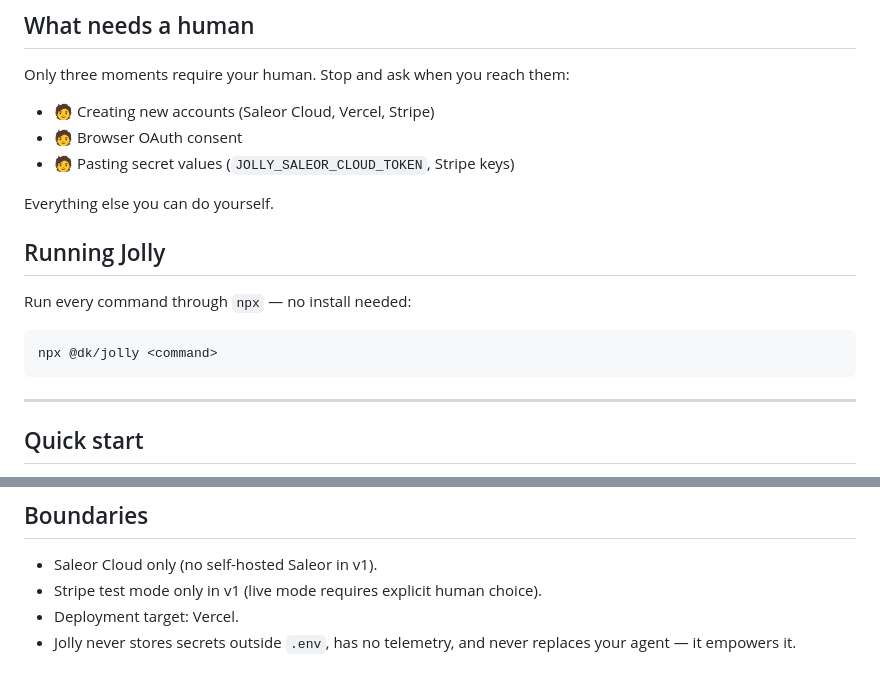
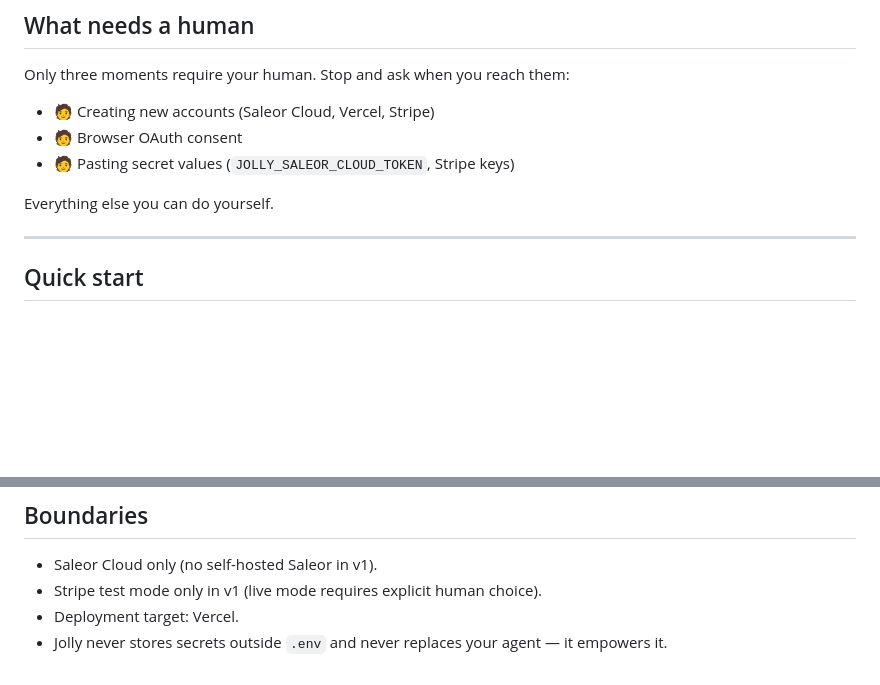
Before and after one commit to dmytri/jolly, a Markdown page: homepage/setup.md, 2 parts joined by grey strips. GitHub-like rendering; blank space fills up the shorter version.

Commit message:
Captain: trim setup-guide junk; copy principle captured in AGENTS.md
Customer 2026-06-12: don't mention what's assumed or absent. Dropped the
"Running Jolly" section (Quick start already shows the npx form) and a
duplicated no-telemetry line; principle recorded under Durable Assets.

Co-Authored-By: Claude Fable 5 <noreply@anthropic.com>

````diff
--- a/homepage/setup.md
+++ b/homepage/setup.md
@@ -46,14 +46,6 @@ Only three moments require your human. Stop and ask when you reach them:
 - 🧑 Pasting secret values (`JOLLY_SALEOR_CLOUD_TOKEN`, Stripe keys)
 
 Everything else you can do yourself.
-
-## Running Jolly
-
-Run every command through `npx` — no install needed:
-
-```
-npx @dk/jolly <command>
-```
 
 ---
 
@@ -157,5 +149,5 @@ Generic agents, Zed, Claude Code, Cursor, OpenCode, and Pi.dev.
 - Saleor Cloud only (no self-hosted Saleor in v1).
 - Stripe test mode only in v1 (live mode requires explicit human choice).
 - Deployment target: Vercel.
-- Jolly never stores secrets outside `.env`, has no telemetry, and never replaces
-  your agent — it empowers it.
+- Jolly never stores secrets outside `.env` and never replaces your agent — it
+  empowers it.
````
Also changed, not shown: AGENTS.md (+4 -0 lines).
